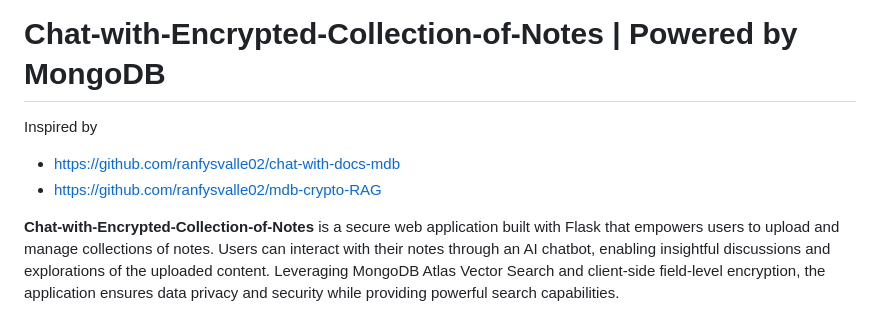
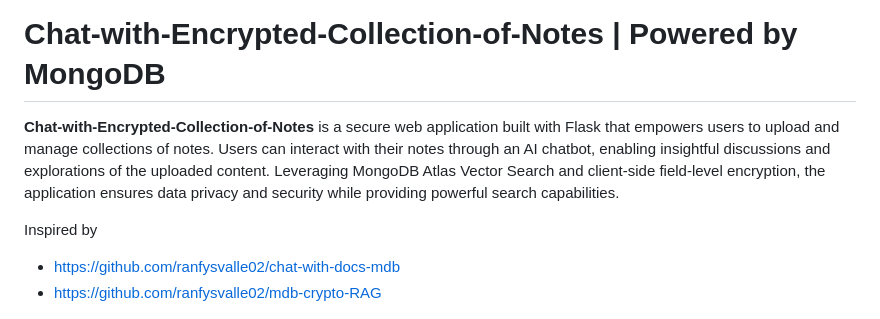
Before and after one commit to ranfysvalle02/crypto-rag-chat, a Markdown page: README.md, the part around the change. GitHub-like rendering.

```diff
--- a/README.md
+++ b/README.md
@@ -2,11 +2,11 @@
 
 # Chat-with-Encrypted-Collection-of-Notes | Powered by MongoDB
 
+**Chat-with-Encrypted-Collection-of-Notes** is a secure web application built with Flask that empowers users to upload and manage collections of notes. Users can interact with their notes through an AI chatbot, enabling insightful discussions and explorations of the uploaded content. Leveraging MongoDB Atlas Vector Search and client-side field-level encryption, the application ensures data privacy and security while providing powerful search capabilities.
+
 Inspired by
 - https://github.com/ranfysvalle02/chat-with-docs-mdb
 - https://github.com/ranfysvalle02/mdb-crypto-RAG
-
-**Chat-with-Encrypted-Collection-of-Notes** is a secure web application built with Flask that empowers users to upload and manage collections of notes. Users can interact with their notes through an AI chatbot, enabling insightful discussions and explorations of the uploaded content. Leveraging MongoDB Atlas Vector Search and client-side field-level encryption, the application ensures data privacy and security while providing powerful search capabilities.
 
 ![Cryptorag](chat.png)
 
```
